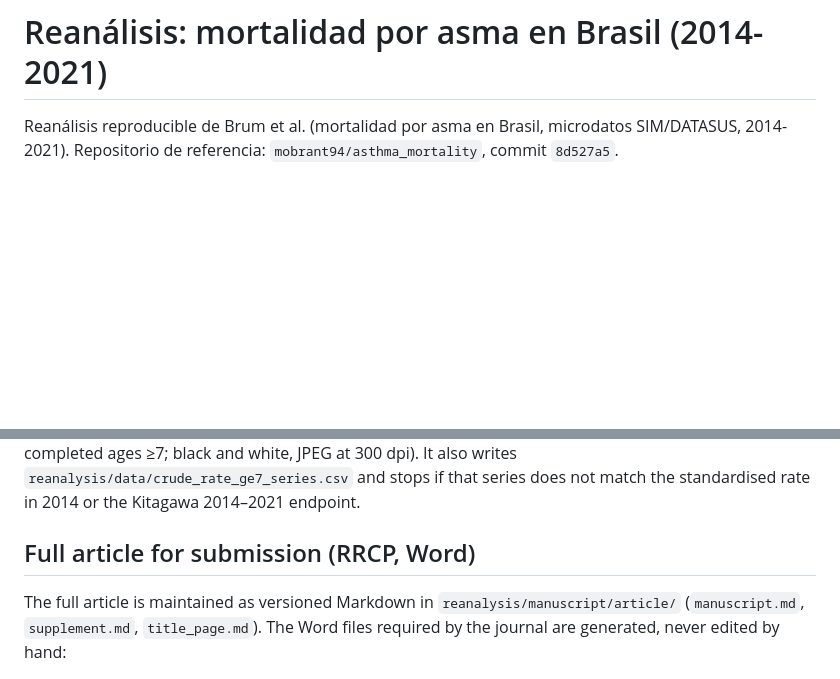
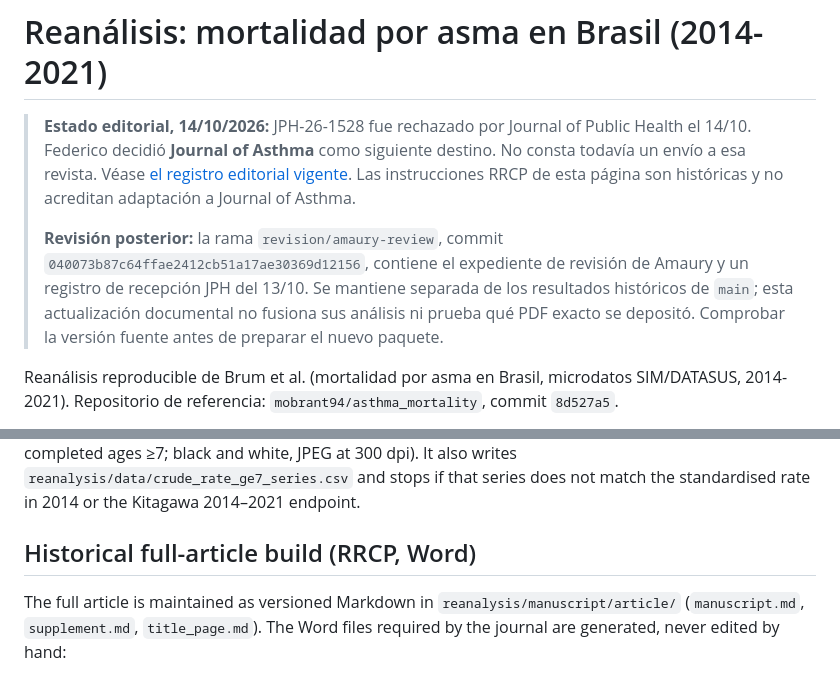
Before and after one commit to EduIntellect/asthma-mortality-brazil-reanalysis, a Markdown page: README.md, 2 parts joined by grey strips. Rendered like a GitHub page; blank space fills up the shorter version.

Commit message:
docs: record JPH decision and Journal of Asthma destination

```diff
--- a/README.md
+++ b/README.md
@@ -1,4 +1,8 @@
 # Reanálisis: mortalidad por asma en Brasil (2014-2021)
+
+> **Estado editorial, 14/10/2026:** JPH-26-1528 fue rechazado por Journal of Public Health el 14/10. Federico decidió **Journal of Asthma** como siguiente destino. No consta todavía un envío a esa revista. Véase [el registro editorial vigente](docs/editorial/SUBMISSION_RECORD.md). Las instrucciones RRCP de esta página son históricas y no acreditan adaptación a Journal of Asthma.
+>
+> **Revisión posterior:** la rama `revision/amaury-review`, commit `040073b87c64ffae2412cb51a17ae30369d12156`, contiene el expediente de revisión de Amaury y un registro de recepción JPH del 13/10. Se mantiene separada de los resultados históricos de `main`; esta actualización documental no fusiona sus análisis ni prueba qué PDF exacto se depositó. Comprobar la versión fuente antes de preparar el nuevo paquete.
 
 Reanálisis reproducible de Brum et al. (mortalidad por asma en Brasil, microdatos SIM/DATASUS,
 2014-2021). Repositorio de referencia: `mobrant94/asthma_mortality`, commit `8d527a5`.
@@ -69,7 +73,7 @@ ages ≥7; black and white, JPEG at 300 dpi). It also writes
 `reanalysis/data/crude_rate_ge7_series.csv` and stops if that series does not
 match the standardised rate in 2014 or the Kitagawa 2014–2021 endpoint.
 
-## Full article for submission (RRCP, Word)
+## Historical full-article build (RRCP, Word)
 
 The full article is maintained as versioned Markdown in
 `reanalysis/manuscript/article/` (`manuscript.md`, `supplement.md`,
```
Also changed, not shown: docs/editorial/SUBMISSION_RECORD.md (added, +39 -0 lines).
